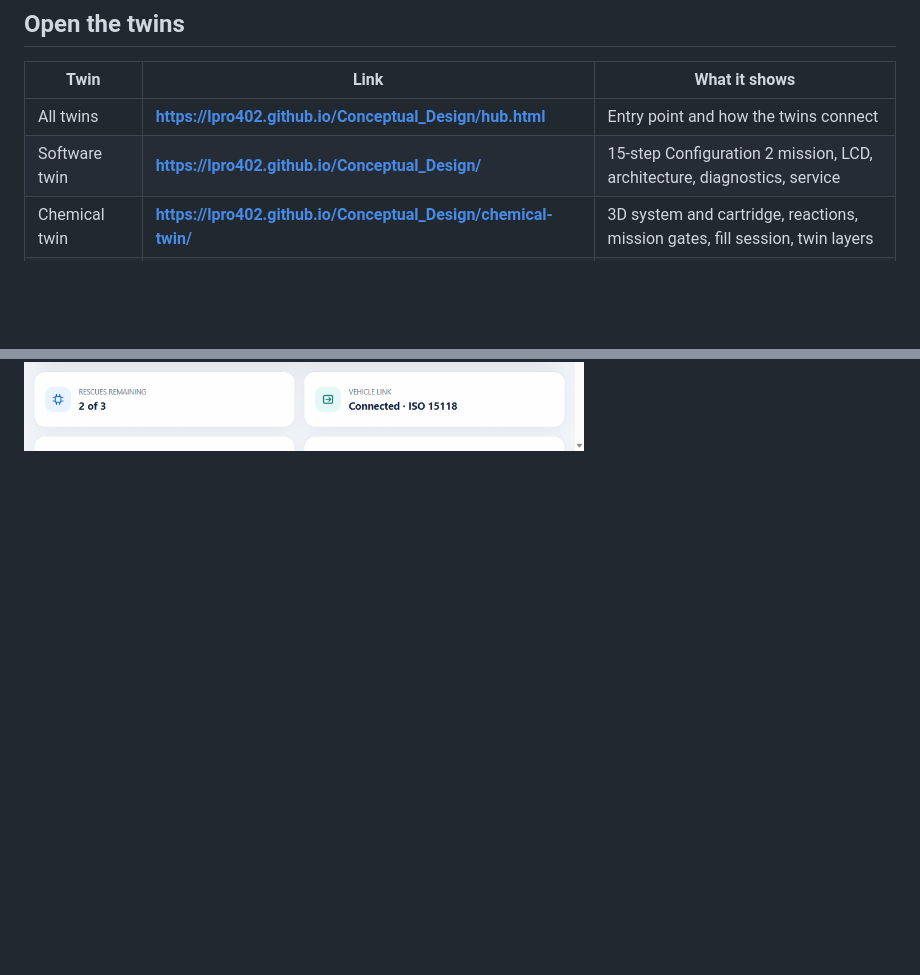
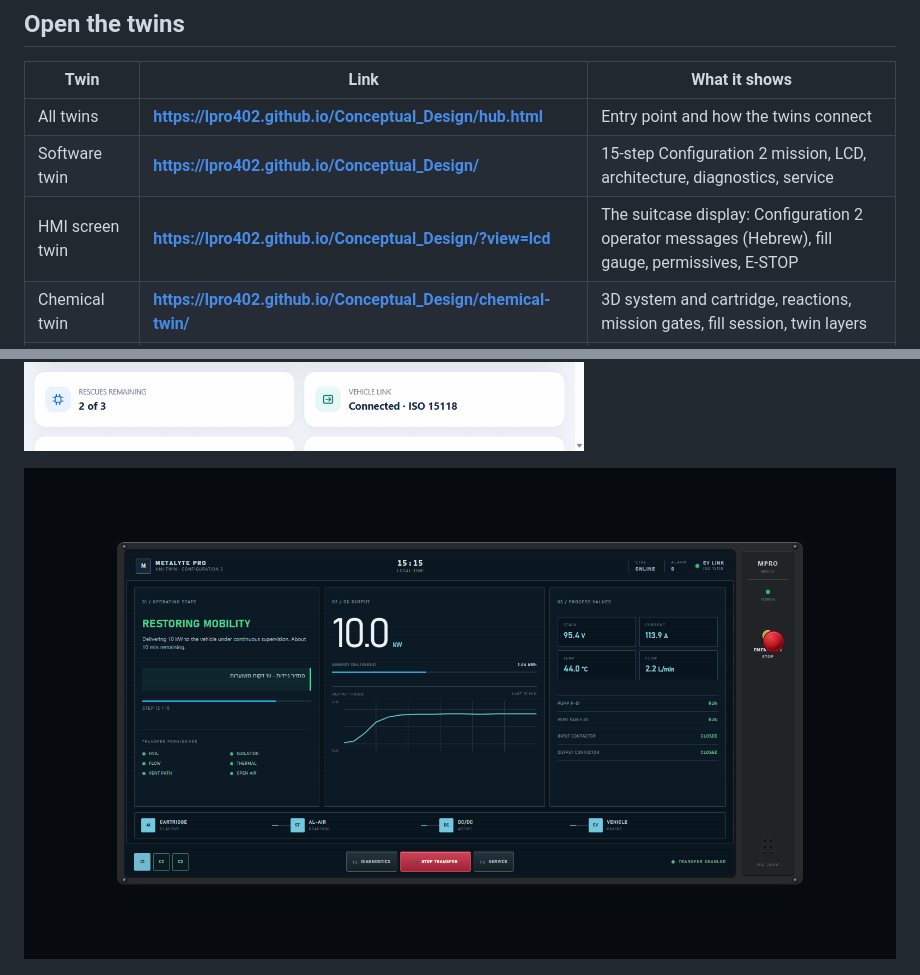
Before and after one commit to Lpro402/Conceptual_Design, a Markdown page: README.md, 2 parts joined by grey strips. Rendered like a GitHub page; pictures changed too: docs/assets/metalyte_lcd_display.png; blank space fills up the shorter version.

```diff
--- a/README.md
+++ b/README.md
@@ -16,6 +16,7 @@ an LIC buffer and an isolated DC/DC converter to a CCS2 vehicle inlet.
 |---|---|---|
 | All twins | **https://lpro402.github.io/Conceptual_Design/hub.html** | Entry point and how the twins connect |
 | Software twin | **https://lpro402.github.io/Conceptual_Design/** | 15-step Configuration 2 mission, LCD, architecture, diagnostics, service |
+| HMI screen twin | **https://lpro402.github.io/Conceptual_Design/?view=lcd** | The suitcase display: Configuration 2 operator messages (Hebrew), fill gauge, permissives, E-STOP |
 | Chemical twin | **https://lpro402.github.io/Conceptual_Design/chemical-twin/** | 3D system and cartridge, reactions, mission gates, fill session, twin layers |
 | Control twin | **https://lpro402.github.io/Conceptual_Design/control-twin/** | Power/current, LIC DC-link and thermal loops with live tuning |
 | Integration twin | **https://lpro402.github.io/Conceptual_Design/integration-twin/** | Integration levels L0–L3, threads T1–T7, gates, fault injection |
@@ -25,6 +26,8 @@ Presentation links kept from earlier versions:
 `?scenario=charging&view=architecture`.
 
 ![Software twin](docs/assets/metalyte_hmi_dashboard.png)
+
+![HMI screen twin](docs/assets/metalyte_lcd_display.png)
 
 ![Chemical twin](docs/assets/mpro_chemical_twin.png)
 
```
Also changed, not shown: docs/architecture/digital_twins.md (+1 -0 lines), 5 other files.
